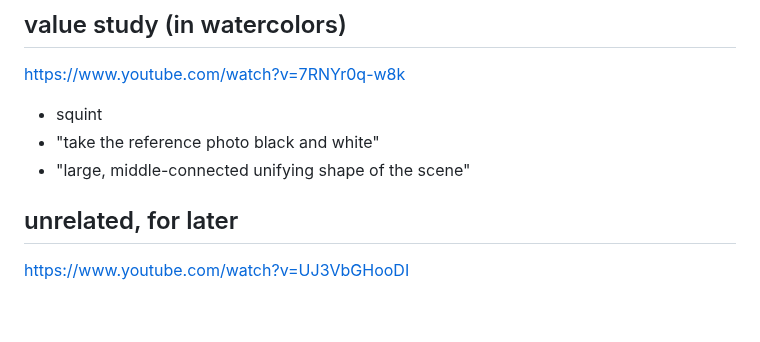
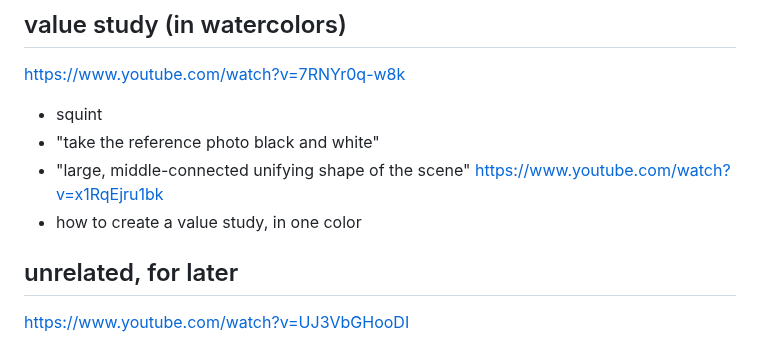
Before and after one commit to akavel/garden, a Markdown page: @seed/20240828-0947-watercolors-simplify.@Q.md, the part around the change. Drawn GitHub-style; blank space fills up the shorter version.

Commit message:
watercolors-simplify: value study in one color

```diff
--- a/@seed/20240828-0947-watercolors-simplify.@Q.md
+++ b/@seed/20240828-0947-watercolors-simplify.@Q.md
@@ -90,6 +90,8 @@ https://www.youtube.com/watch?v=7RNYr0q-w8k
  - squint
  - "take the reference photo black and white"
  - "large, middle-connected unifying shape of the scene"
+https://www.youtube.com/watch?v=x1RqEjru1bk
+ - how to create a value study, in one color
 
 ## unrelated, for later
 
```
